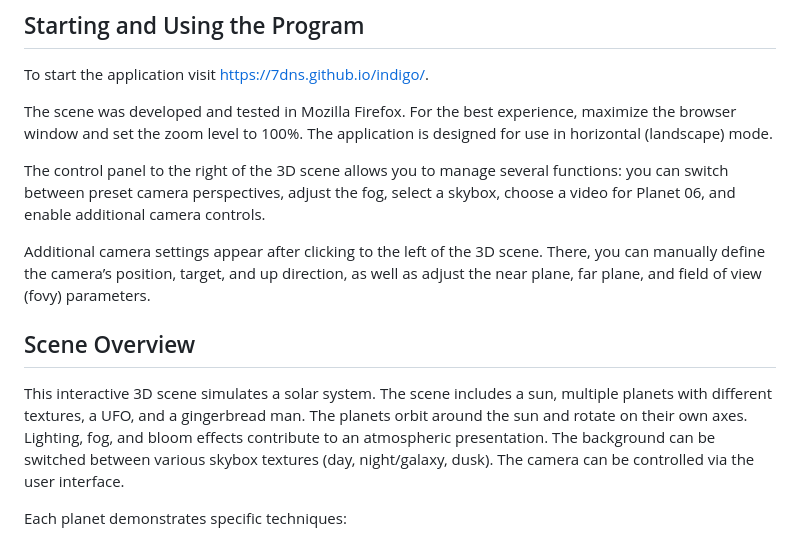
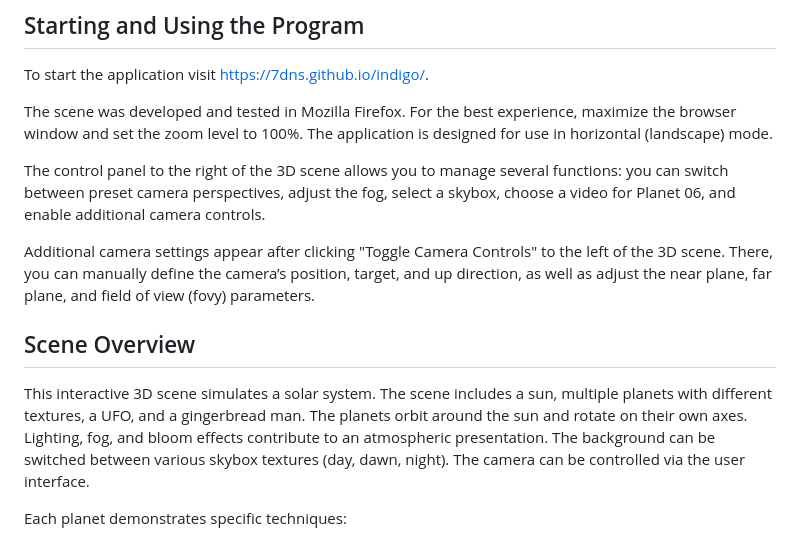
Before and after one commit to 7dns/indigo, a Markdown page: README.md, the part around the change. Drawn GitHub-style.

```diff
--- a/README.md
+++ b/README.md
@@ -12,10 +12,10 @@ The scene was developed and tested in Mozilla Firefox. For the best experience,
 
 The control panel to the right of the 3D scene allows you to manage several functions: you can switch between preset camera perspectives, adjust the fog, select a skybox, choose a video for Planet 06, and enable additional camera controls.
 
-Additional camera settings appear after clicking to the left of the 3D scene. There, you can manually define the camera’s position, target, and up direction, as well as adjust the near plane, far plane, and field of view (fovy) parameters.
+Additional camera settings appear after clicking "Toggle Camera Controls" to the left of the 3D scene. There, you can manually define the camera’s position, target, and up direction, as well as adjust the near plane, far plane, and field of view (fovy) parameters.
 
 ## Scene Overview
-This interactive 3D scene simulates a solar system. The scene includes a sun, multiple planets with different textures, a UFO, and a gingerbread man. The planets orbit around the sun and rotate on their own axes. Lighting, fog, and bloom effects contribute to an atmospheric presentation. The background can be switched between various skybox textures (day, night/galaxy, dusk). The camera can be controlled via the user interface.
+This interactive 3D scene simulates a solar system. The scene includes a sun, multiple planets with different textures, a UFO, and a gingerbread man. The planets orbit around the sun and rotate on their own axes. Lighting, fog, and bloom effects contribute to an atmospheric presentation. The background can be switched between various skybox textures (day, dawn, night). The camera can be controlled via the user interface.
 
 Each planet demonstrates specific techniques:
 - Sun: Bloom
```
